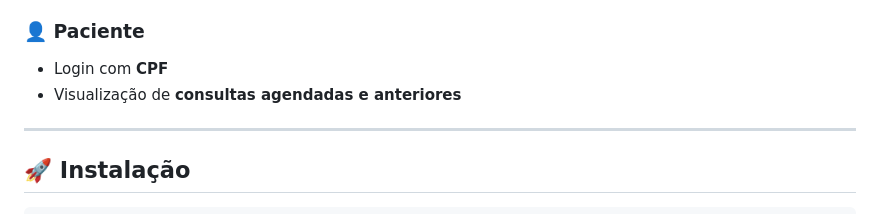
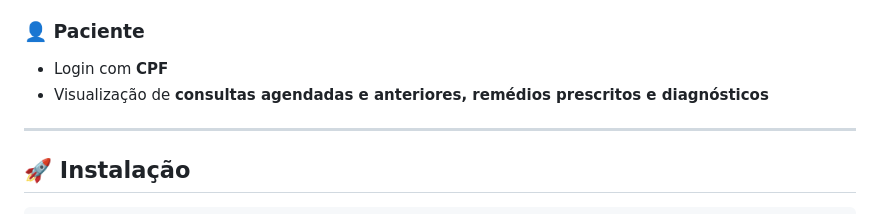
Before and after one commit to yTheu/Hospital, a Markdown page: README.md, the part around the change. GitHub-like rendering.

```diff
--- a/README.md
+++ b/README.md
@@ -22,7 +22,7 @@ O sistema permite que diferentes tipos de usuários (administradores, médicos e
 
 ### 👤 Paciente
 - Login com **CPF**
-- Visualização de **consultas agendadas e anteriores**
+- Visualização de **consultas agendadas e anteriores, remédios prescritos e diagnósticos**
 
 ---
 
```
